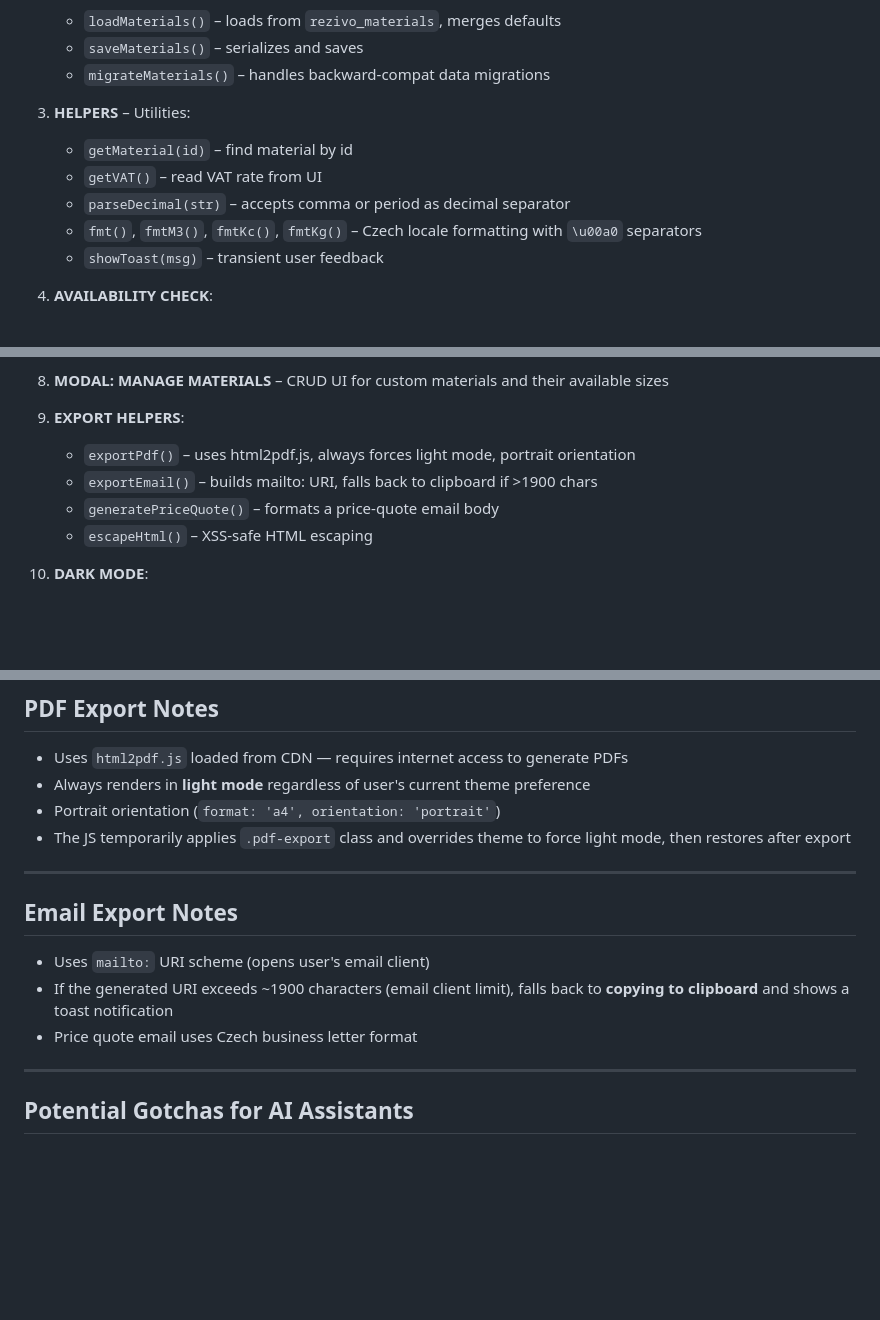
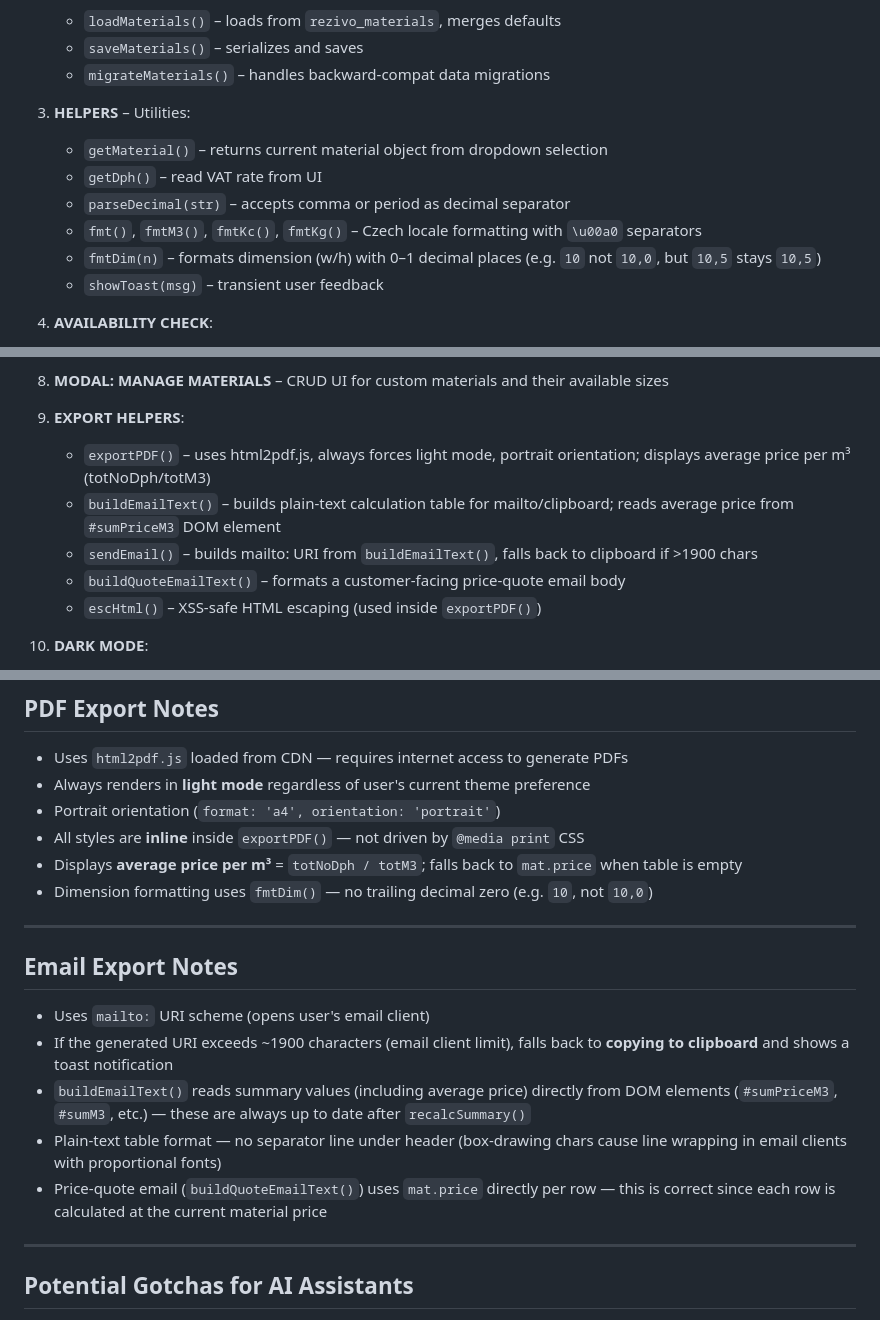
Before and after one commit to kimakicz/rezivo-vypocet, a Markdown page: CLAUDE.md, 3 parts joined by grey strips. GitHub-like rendering; blank space fills up the shorter version.

Commit message:
docs: aktualizace CLAUDE.md podle posledních úprav
- Opraveny názvy funkcí (exportPDF, buildEmailText, sendEmail, buildQuoteEmailText, escHtml)
- Přidána fmtDim() do sekce HELPERS
- Opravena datová struktura materiálu: price místo pricePerM3, id je number, přidán emailCode
- PDF export: inline styly, průměrná cena za m³, fmtDim pro rozměry
- Email export: čtení průměrné ceny z DOM, bez oddělovací čáry
- Přidány gotchas #8–10: průměrná cena, správný název property, inline PDF styly

https://claude.ai/code/session_016bfKx9R7DphKMjY21HYq8G

```diff
--- a/CLAUDE.md
+++ b/CLAUDE.md
@@ -67,10 +67,11 @@ The file is organized into clearly marked sections with `═══` separator co
    - `migrateMaterials()` – handles backward-compat data migrations
 
 3. **HELPERS** – Utilities:
-   - `getMaterial(id)` – find material by id
-   - `getVAT()` – read VAT rate from UI
+   - `getMaterial()` – returns current material object from dropdown selection
+   - `getDph()` – read VAT rate from UI
    - `parseDecimal(str)` – accepts comma or period as decimal separator
    - `fmt()`, `fmtM3()`, `fmtKc()`, `fmtKg()` – Czech locale formatting with `\u00a0` separators
+   - `fmtDim(n)` – formats dimension (w/h) with 0–1 decimal places (e.g. `10` not `10,0`, but `10,5` stays `10,5`)
    - `showToast(msg)` – transient user feedback
 
 4. **AVAILABILITY CHECK**:
@@ -92,10 +93,11 @@ The file is organized into clearly marked sections with `═══` separator co
 8. **MODAL: MANAGE MATERIALS** – CRUD UI for custom materials and their available sizes
 
 9. **EXPORT HELPERS**:
-   - `exportPdf()` – uses html2pdf.js, always forces light mode, portrait orientation
-   - `exportEmail()` – builds mailto: URI, falls back to clipboard if >1900 chars
-   - `generatePriceQuote()` – formats a price-quote email body
-   - `escapeHtml()` – XSS-safe HTML escaping
+   - `exportPDF()` – uses html2pdf.js, always forces light mode, portrait orientation; displays average price per m³ (totNoDph/totM3)
+   - `buildEmailText()` – builds plain-text calculation table for mailto/clipboard; reads average price from `#sumPriceM3` DOM element
+   - `sendEmail()` – builds mailto: URI from `buildEmailText()`, falls back to clipboard if >1900 chars
+   - `buildQuoteEmailText()` – formats a customer-facing price-quote email body
+   - `escHtml()` – XSS-safe HTML escaping (used inside `exportPDF()`)
 
 10. **DARK MODE**:
     - `toggleTheme()` / `applyTheme(theme)` – toggle and apply
@@ -246,7 +249,9 @@ Default materials are defined at the top of `kalkulacka_reziva.js` in the `DEFAU
 - Uses `html2pdf.js` loaded from CDN — requires internet access to generate PDFs
 - Always renders in **light mode** regardless of user's current theme preference
 - Portrait orientation (`format: 'a4', orientation: 'portrait'`)
-- The JS temporarily applies `.pdf-export` class and overrides theme to force light mode, then restores after export
+- All styles are **inline** inside `exportPDF()` — not driven by `@media print` CSS
+- Displays **average price per m³** = `totNoDph / totM3`; falls back to `mat.price` when table is empty
+- Dimension formatting uses `fmtDim()` — no trailing decimal zero (e.g. `10`, not `10,0`)
 
 ---
 
@@ -254,7 +259,9 @@ Default materials are defined at the top of `kalkulacka_reziva.js` in the `DEFAU
 
 - Uses `mailto:` URI scheme (opens user's email client)
 - If the generated URI exceeds ~1900 characters (email client limit), falls back to **copying to clipboard** and shows a toast notification
-- Price quote email uses Czech business letter format
+- `buildEmailText()` reads summary values (including average price) directly from DOM elements (`#sumPriceM3`, `#sumM3`, etc.) — these are always up to date after `recalcSummary()`
+- Plain-text table format — no separator line under header (box-drawing chars cause line wrapping in email clients with proportional fonts)
+- Price-quote email (`buildQuoteEmailText()`) uses `mat.price` directly per row — this is correct since each row is calculated at the current material price
 
 ---
 
```
Also changed, not shown: other parts of CLAUDE.md (+9 -2 lines).
